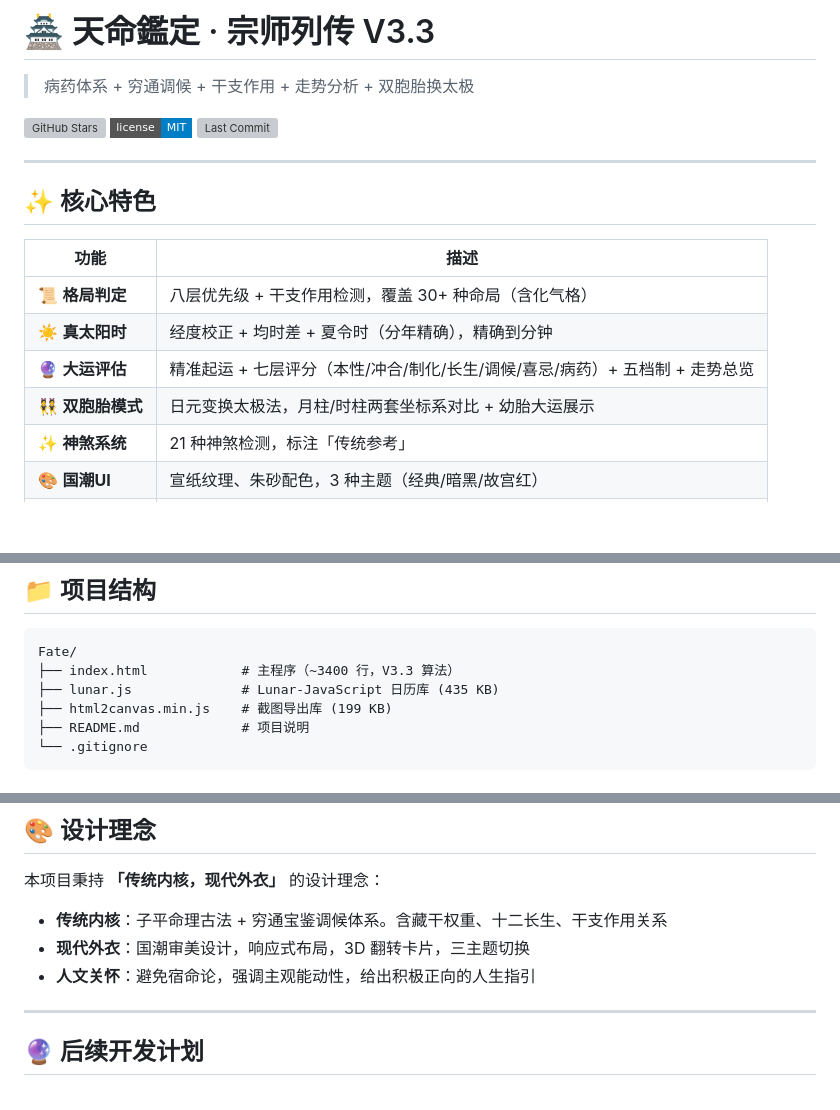
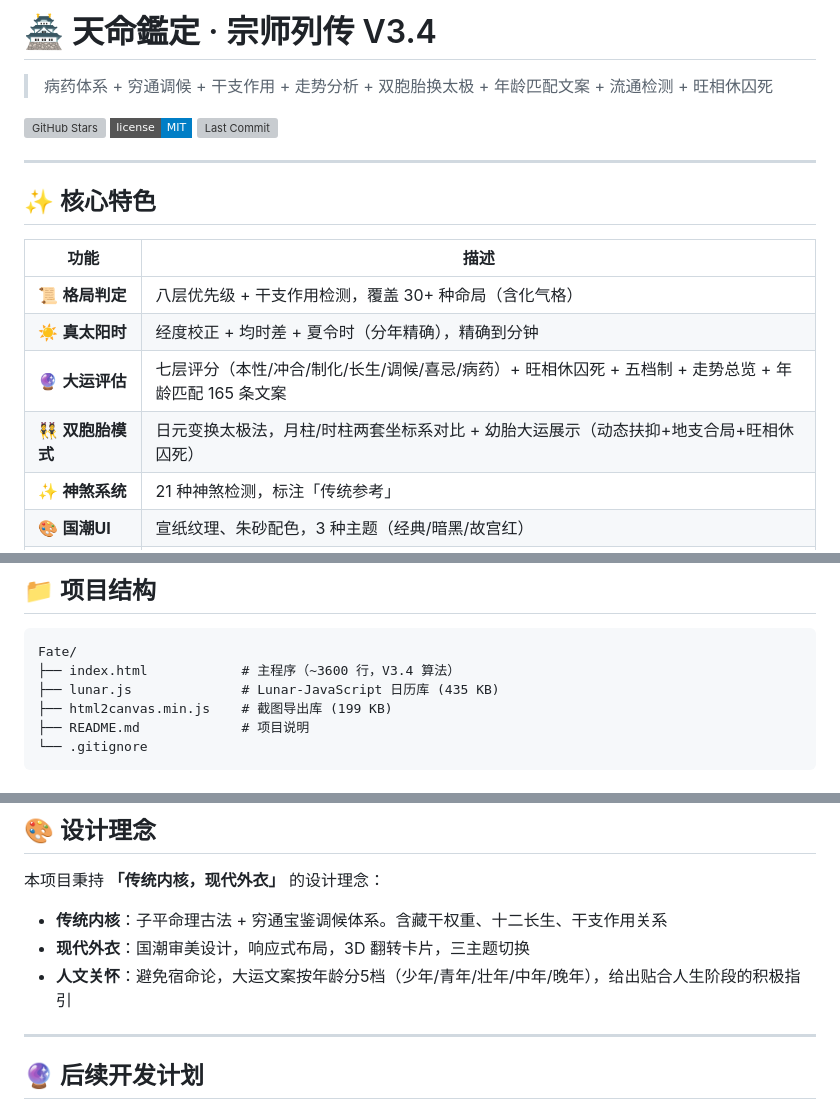
Before and after one commit to qq6783689/Fate, a Markdown page: README.md, 3 parts joined by grey strips. Rendered like a GitHub page; badges without logos; blank space fills up the shorter version; grey boxes are pictures that could not be loaded.

Commit message:
"update-readme-to-v3.4"

````diff
--- a/README.md
+++ b/README.md
@@ -1,6 +1,6 @@
-# 🏯 天命鑑定 · 宗师列传 V3.3
+# 🏯 天命鑑定 · 宗师列传 V3.4
 
-> 病药体系 + 穷通调候 + 干支作用 + 走势分析 + 双胞胎换太极
+> 病药体系 + 穷通调候 + 干支作用 + 走势分析 + 双胞胎换太极 + 年龄匹配文案 + 流通检测 + 旺相休囚死
 
 [![GitHub Stars](https://img.shields.io/github/stars/qq6783689/Fate?style=flat-square)](https://github.com/qq6783689/Fate)
 [![License](https://img.shields.io/badge/license-MIT-blue.svg?style=flat-square)](LICENSE)
@@ -14,8 +14,8 @@
 |-----|------|
 | 📜 **格局判定** | 八层优先级 + 干支作用检测，覆盖 30+ 种命局（含化气格） |
 | ☀️ **真太阳时** | 经度校正 + 均时差 + 夏令时（分年精确），精确到分钟 |
-| 🔮 **大运评估** | 精准起运 + 七层评分（本性/冲合/制化/长生/调候/喜忌/病药）+ 五档制 + 走势总览 |
-| 👯 **双胞胎模式** | 日元变换太极法，月柱/时柱两套坐标系对比 + 幼胎大运展示 |
+| 🔮 **大运评估** | 七层评分（本性/冲合/制化/长生/调候/喜忌/病药）+ 旺相休囚死 + 五档制 + 走势总览 + 年龄匹配 165 条文案 |
+| 👯 **双胞胎模式** | 日元变换太极法，月柱/时柱两套坐标系对比 + 幼胎大运展示（动态扶抑+地支合局+旺相休囚死）|
 | ✨ **神煞系统** | 21 种神煞检测，标注「传统参考」 |
 | 🎨 **国潮UI** | 宣纸纹理、朱砂配色，3 种主题（经典/暗黑/故宫红） |
 | ⚖️ **五行可视化** | 动态柱状图展示五行气数分布，含藏干权重 |
@@ -170,7 +170,7 @@ L7 病药检测   ±1.5 (大运是否解原局之病)
 
 ```
 Fate/
-├── index.html            # 主程序（~3400 行，V3.3 算法）
+├── index.html            # 主程序（~3600 行，V3.4 算法）
 ├── lunar.js              # Lunar-JavaScript 日历库 (435 KB)
 ├── html2canvas.min.js    # 截图导出库 (199 KB)
 ├── README.md             # 项目说明
@@ -197,7 +197,7 @@ Fate/
 
 - **传统内核**：子平命理古法 + 穷通宝鉴调候体系。含藏干权重、十二长生、干支作用关系
 - **现代外衣**：国潮审美设计，响应式布局，3D 翻转卡片，三主题切换
-- **人文关怀**：避免宿命论，强调主观能动性，给出积极正向的人生指引
+- **人文关怀**：避免宿命论，大运文案按年龄分5档（少年/青年/壮年/中年/晚年），给出贴合人生阶段的积极指引
 
 ---
 
````
